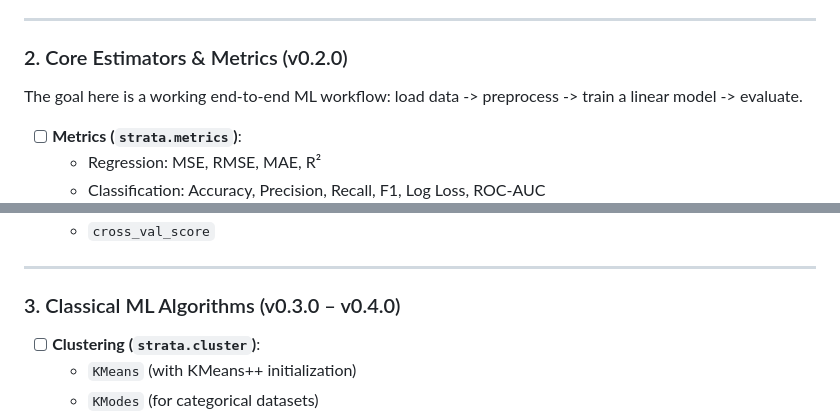
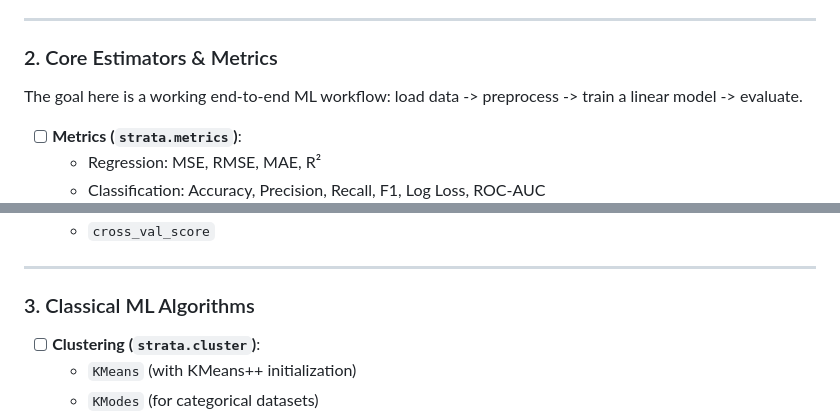
Before and after one commit to aaronvme/Strata, a Markdown page: ROADMAP.md, 2 parts joined by grey strips. Drawn GitHub-style.

```diff
--- a/ROADMAP.md
+++ b/ROADMAP.md
@@ -36,7 +36,7 @@ Before stacking up dozens of algorithms, we need our core engine to be rock-soli
 
 ---
 
-### 2. Core Estimators & Metrics (v0.2.0)
+### 2. Core Estimators & Metrics
 The goal here is a working end-to-end ML workflow: load data -> preprocess -> train a linear model -> evaluate.
 
 - [ ] **Metrics (`strata.metrics`)**:
@@ -57,7 +57,7 @@ The goal here is a working end-to-end ML workflow: load data -> preprocess -> tr
 
 ---
 
-### 3. Classical ML Algorithms (v0.3.0 – v0.4.0)
+### 3. Classical ML Algorithms
 
 - [ ] **Clustering (`strata.cluster`)**:
   - `KMeans` (with KMeans++ initialization)
```
Also changed, not shown: other parts of ROADMAP.md (+6 -6 lines), CONTRIBUTORS.md (added, +152 -0 lines).
